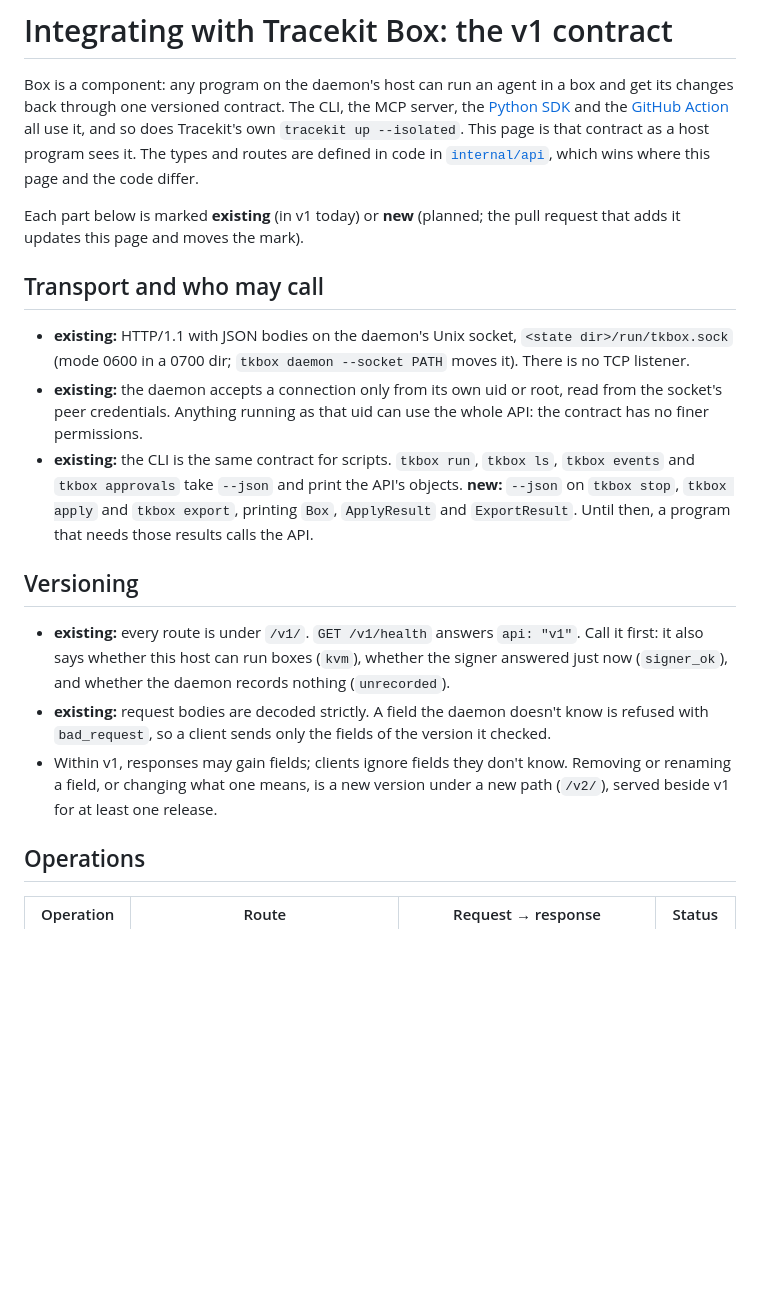
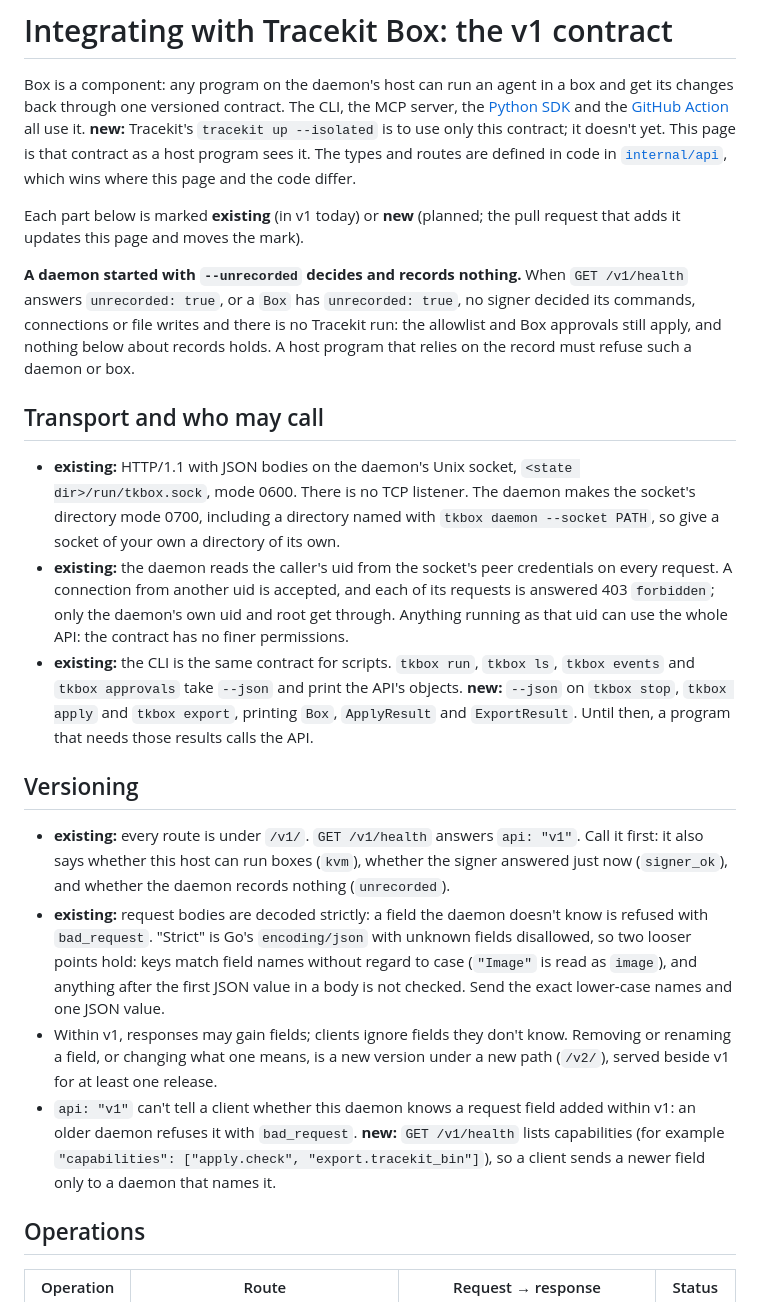
Before and after one commit to Cygnux-Labs/Tracekit-box, a Markdown page: docs/integration.md, the part around one of its changes. Rendered like a GitHub page; blank space fills up the shorter version.

```diff
--- a/docs/integration.md
+++ b/docs/integration.md
@@ -2,19 +2,26 @@
 
 Box is a component: any program on the daemon's host can run an agent in a box and get its changes back through one
 versioned contract. The CLI, the MCP server, the [Python SDK](../sdk/python/README.md) and the
-[GitHub Action](../action) all use it, and so does Tracekit's own `tracekit up --isolated`. This page is that contract
-as a host program sees it. The types and routes are defined in code in [`internal/api`](../internal/api/api.go), which
-wins where this page and the code differ.
+[GitHub Action](../action) all use it. **new:** Tracekit's `tracekit up --isolated` is to use only this contract; it
+doesn't yet. This page is that contract as a host program sees it. The types and routes are defined in code in
+[`internal/api`](../internal/api/api.go), which wins where this page and the code differ.
 
 Each part below is marked **existing** (in v1 today) or **new** (planned; the pull request that adds it updates this
 page and moves the mark).
 
+**A daemon started with `--unrecorded` decides and records nothing.** When `GET /v1/health` answers
+`unrecorded: true`, or a `Box` has `unrecorded: true`, no signer decided its commands, connections or file writes and
+there is no Tracekit run: the allowlist and Box approvals still apply, and nothing below about records holds. A host
+program that relies on the record must refuse such a daemon or box.
+
 ## Transport and who may call
 
-- **existing:** HTTP/1.1 with JSON bodies on the daemon's Unix socket, `<state dir>/run/tkbox.sock` (mode 0600 in a
-  0700 dir; `tkbox daemon --socket PATH` moves it). There is no TCP listener.
-- **existing:** the daemon accepts a connection only from its own uid or root, read from the socket's peer credentials.
-  Anything running as that uid can use the whole API: the contract has no finer permissions.
+- **existing:** HTTP/1.1 with JSON bodies on the daemon's Unix socket, `<state dir>/run/tkbox.sock`, mode 0600. There
+  is no TCP listener. The daemon makes the socket's directory mode 0700, including a directory named with
+  `tkbox daemon --socket PATH`, so give a socket of your own a directory of its own.
+- **existing:** the daemon reads the caller's uid from the socket's peer credentials on every request. A connection
+  from another uid is accepted, and each of its requests is answered 403 `forbidden`; only the daemon's own uid and
+  root get through. Anything running as that uid can use the whole API: the contract has no finer permissions.
 - **existing:** the CLI is the same contract for scripts. `tkbox run`, `tkbox ls`, `tkbox events` and
   `tkbox approvals` take `--json` and print the API's objects. **new:** `--json` on `tkbox stop`, `tkbox apply` and
   `tkbox export`, printing `Box`, `ApplyResult` and `ExportResult`. Until then, a program that needs those results
@@ -25,10 +32,15 @@ page and moves the mark).
 - **existing:** every route is under `/v1/`. `GET /v1/health` answers `api: "v1"`. Call it first: it also says whether
   this host can run boxes (`kvm`), whether the signer answered just now (`signer_ok`), and whether the daemon records
   nothing (`unrecorded`).
-- **existing:** request bodies are decoded strictly. A field the daemon doesn't know is refused with `bad_request`, so
-  a client sends only the fields of the version it checked.
+- **existing:** request bodies are decoded strictly: a field the daemon doesn't know is refused with `bad_request`.
+  "Strict" is Go's `encoding/json` with unknown fields disallowed, so two looser points hold: keys match field names
+  without regard to case (`"Image"` is read as `image`), and anything after the first JSON value in a body is not
+  checked. Send the exact lower-case names and one JSON value.
 - Within v1, responses may gain fields; clients ignore fields they don't know. Removing or renaming a field, or
   changing what one means, is a new version under a new path (`/v2/`), served beside v1 for at least one release.
+- `api: "v1"` can't tell a client whether this daemon knows a request field added within v1: an older daemon refuses
+  it with `bad_request`. **new:** `GET /v1/health` lists capabilities (for example `"capabilities": ["apply.check",
+  "export.tracekit_bin"]`), so a client sends a newer field only to a daemon that names it.
 
 ## Operations
 
```
Also changed, not shown: other parts of docs/integration.md (+30 -15 lines).
